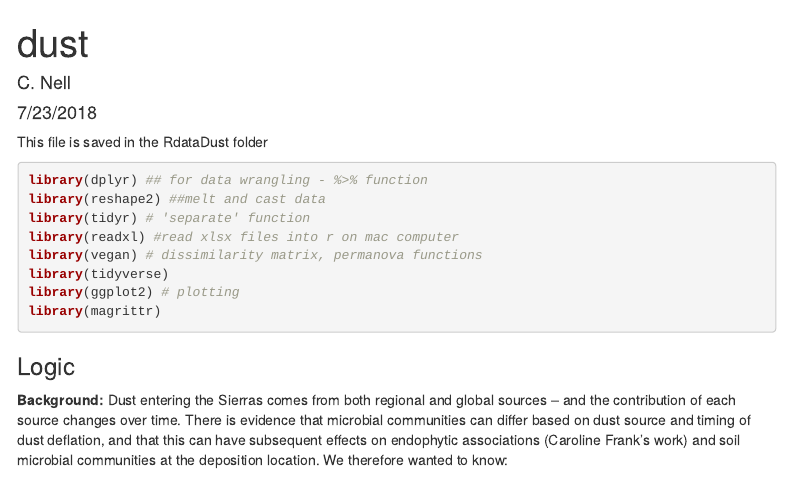
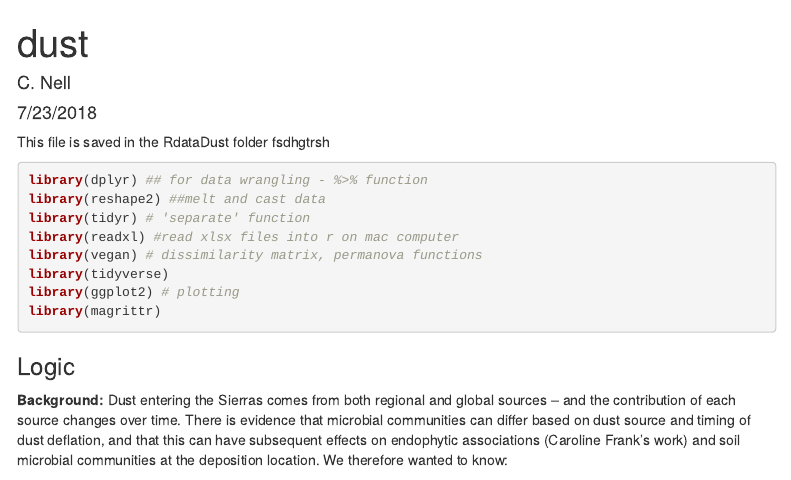
Before and after one commit to mmaltz/DustMS_Rmarkdown, an R Markdown document (dustms.Rmd): the page in a window 1100 px wide, from its top. Rendered offline with R 4.5, knitr and Pandoc, with nearby package versions; some code elsewhere in the file could not run offline; menus at the side of the page are left out.

Commit message:
this is test

````diff
--- a/dustms.Rmd
+++ b/dustms.Rmd
@@ -8,7 +8,7 @@ output:
     toc_float: TRUE
 ---
 
-This file is saved in the RdataDust folder
+This file is saved in the RdataDust folder  fsdhgtrsh
 
 ```{r, include=FALSE}
 knitr::opts_chunk$set(error = TRUE, eval = TRUE, message = FALSE, warning = FALSE)
````
